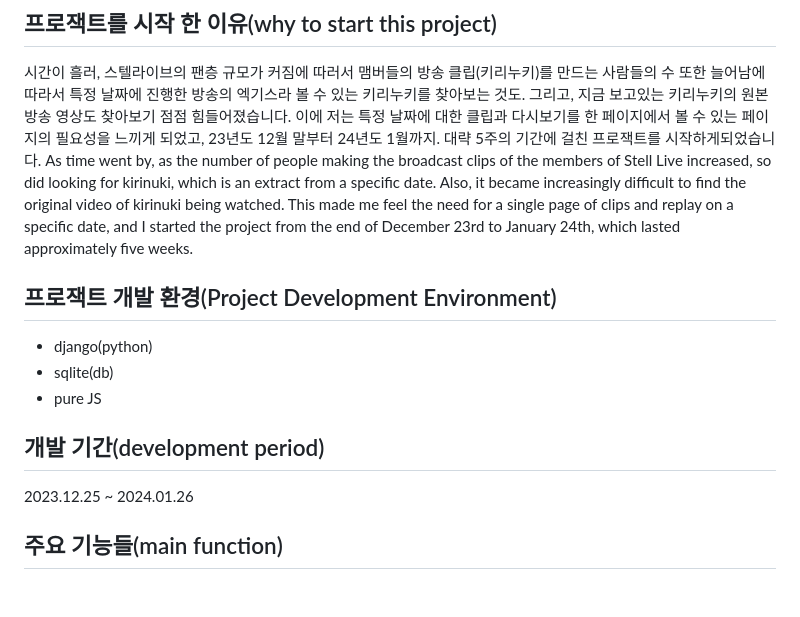
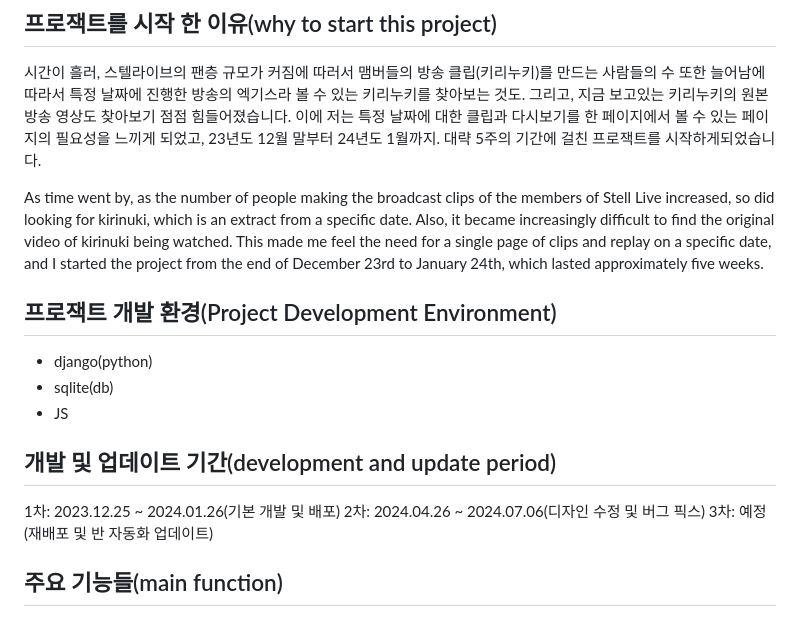
Before and after one commit to ghostclog/stellive_calander, a Markdown page: README.md, the part around the change. Rendered like a GitHub page; blank space fills up the shorter version.

Commit message:
리드미 수정

```diff
--- a/README.md
+++ b/README.md
@@ -9,15 +9,18 @@ The site is designed to allow you to see the replay and Kirinuki (broadcast clip
 
 ## 프로잭트를 시작 한 이유(why to start this project)
 시간이 흘러, 스텔라이브의 팬층 규모가 커짐에 따러서 맴버들의 방송 클립(키리누키)를 만드는 사람들의 수 또한 늘어남에 따라서 특정 날짜에 진행한 방송의 엑기스라 볼 수 있는 키리누키를 찾아보는 것도. 그리고, 지금 보고있는 키리누키의 원본 방송 영상도 찾아보기 점점 힘들어졌습니다. 이에 저는 특정 날짜에 대한 클립과 다시보기를 한 페이지에서 볼 수 있는 페이지의 필요성을 느끼게 되었고, 23년도 12월 말부터 24년도 1월까지. 대략 5주의 기간에 걸친 프로잭트를 시작하게되었습니다.
+
 As time went by, as the number of people making the broadcast clips of the members of Stell Live increased, so did looking for kirinuki, which is an extract from a specific date. Also, it became increasingly difficult to find the original video of kirinuki being watched. This made me feel the need for a single page of clips and replay on a specific date, and I started the project from the end of December 23rd to January 24th, which lasted approximately five weeks.
 
 ## 프로잭트 개발 환경(Project Development Environment)
 - django(python)
 - sqlite(db)
-- pure JS
+- JS
 
-## 개발 기간(development period)
-2023.12.25 ~ 2024.01.26
+## 개발 및 업데이트 기간(development and update period)
+1차: 2023.12.25 ~ 2024.01.26(기본 개발 및 배포)
+2차: 2024.04.26 ~ 2024.07.06(디자인 수정 및 버그 픽스)
+3차: 예정(재배포 및 반 자동화 업데이트)
 
 ## 주요 기능들(main function)
 - 다시보기 및 키리누키 링크 추가(Add replay and keirinuki links):'add/<str:category>'
```
